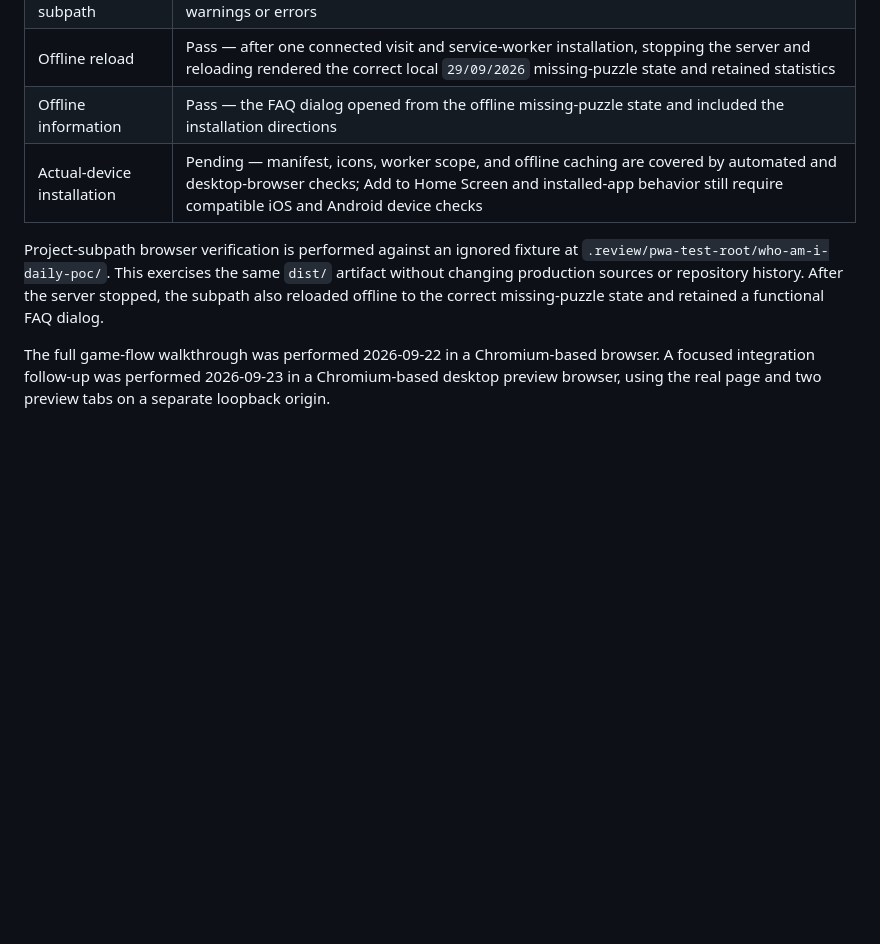
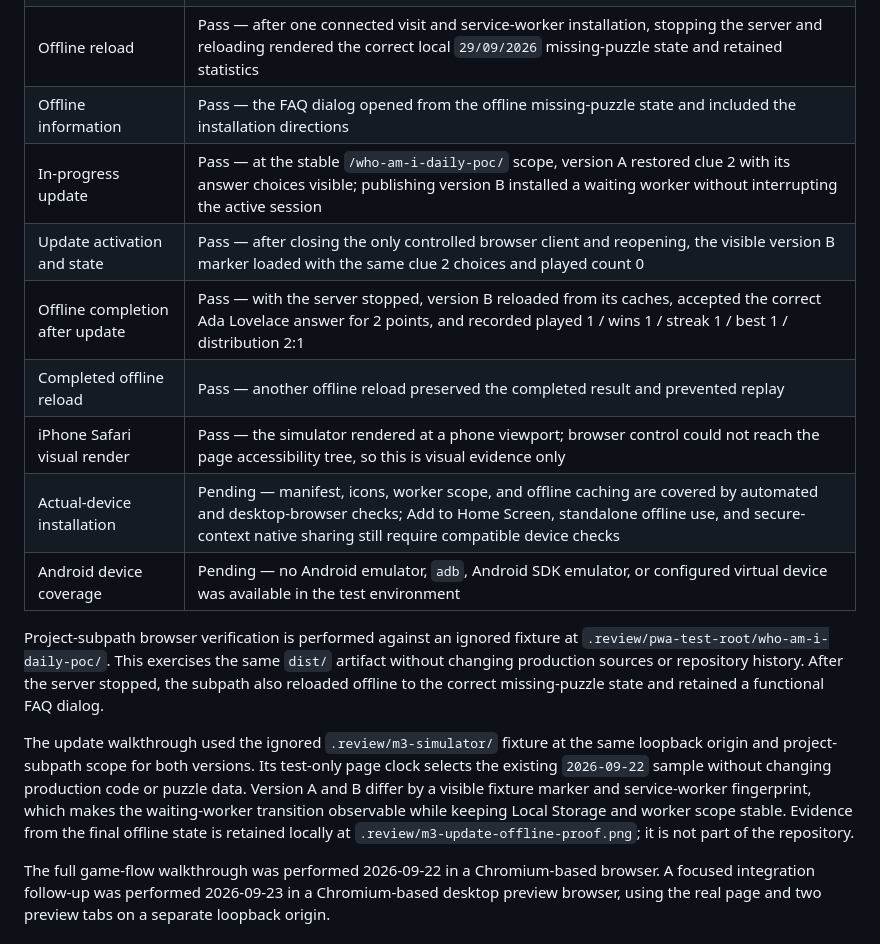
Before and after one commit to mikerobins1959-design/who-am-i-daily-poc, a Markdown page: TESTING.md, the part around the change. GitHub-like rendering; blank space fills up the shorter version.

Commit message:
docs: record milestone 3 update QA

```diff
--- a/TESTING.md
+++ b/TESTING.md
@@ -49,13 +49,28 @@ system clock.
 | GitHub project subpath | Pass — the same artifact loaded and refreshed at `/who-am-i-daily-poc/` with zero console warnings or errors |
 | Offline reload | Pass — after one connected visit and service-worker installation, stopping the server and reloading rendered the correct local `29/09/2026` missing-puzzle state and retained statistics |
 | Offline information | Pass — the FAQ dialog opened from the offline missing-puzzle state and included the installation directions |
-| Actual-device installation | Pending — manifest, icons, worker scope, and offline caching are covered by automated and desktop-browser checks; Add to Home Screen and installed-app behavior still require compatible iOS and Android device checks |
+| In-progress update | Pass — at the stable `/who-am-i-daily-poc/` scope, version A restored clue 2 with its answer choices visible; publishing version B installed a waiting worker without interrupting the active session |
+| Update activation and state | Pass — after closing the only controlled browser client and reopening, the visible version B marker loaded with the same clue 2 choices and played count 0 |
+| Offline completion after update | Pass — with the server stopped, version B reloaded from its caches, accepted the correct Ada Lovelace answer for 2 points, and recorded played 1 / wins 1 / streak 1 / best 1 / distribution 2:1 |
+| Completed offline reload | Pass — another offline reload preserved the completed result and prevented replay |
+| iPhone Safari visual render | Pass — the simulator rendered at a phone viewport; browser control could not reach the page accessibility tree, so this is visual evidence only |
+| Actual-device installation | Pending — manifest, icons, worker scope, and offline caching are covered by automated and desktop-browser checks; Add to Home Screen, standalone offline use, and secure-context native sharing still require compatible device checks |
+| Android device coverage | Pending — no Android emulator, `adb`, Android SDK emulator, or configured virtual device was available in the test environment |
 
 Project-subpath browser verification is performed against an ignored fixture at
 `.review/pwa-test-root/who-am-i-daily-poc/`. This exercises the same `dist/`
 artifact without changing production sources or repository history. After the
 server stopped, the subpath also reloaded offline to the correct missing-puzzle
 state and retained a functional FAQ dialog.
+
+The update walkthrough used the ignored `.review/m3-simulator/` fixture at the
+same loopback origin and project-subpath scope for both versions. Its test-only
+page clock selects the existing `2026-09-22` sample without changing production
+code or puzzle data. Version A and B differ by a visible fixture marker and
+service-worker fingerprint, which makes the waiting-worker transition
+observable while keeping Local Storage and worker scope stable. Evidence from
+the final offline state is retained locally at
+`.review/m3-update-offline-proof.png`; it is not part of the repository.
 
 The full game-flow walkthrough was performed 2026-09-22 in a Chromium-based
 browser. A focused integration follow-up was performed 2026-09-23 in a
```
